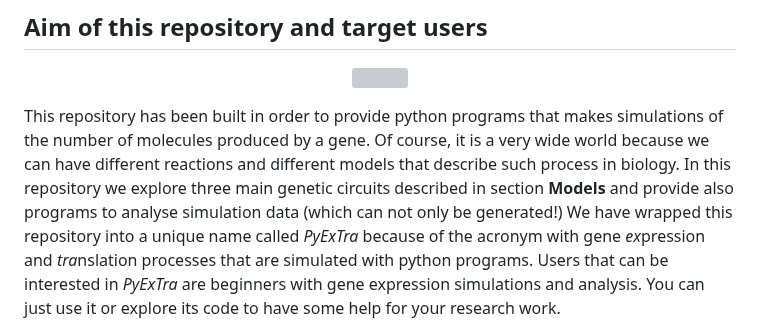
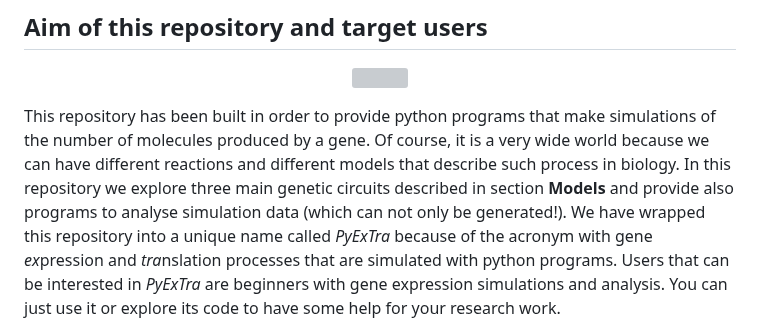
Before and after one commit to ManuelaCarriero/PyExTra, a Markdown page: README.md, the part around the change. Drawn GitHub-style; grey boxes are pictures that could not be loaded.

Commit message:
Modified introduction to PyExTra

```diff
--- a/README.md
+++ b/README.md
@@ -6,9 +6,9 @@
   >
 </p>
 
-This repository has been built in order to provide python programs that makes simulations of the number of molecules produced by a gene.
+This repository has been built in order to provide python programs that make simulations of the number of molecules produced by a gene.
 Of course, it is a very wide world because we can have different reactions and different models that describe such process in biology.
-In this repository we explore three main genetic circuits described in section **Models** and provide also programs to analyse simulation data (which can not only be generated!)
+In this repository we explore three main genetic circuits described in section **Models** and provide also programs to analyse simulation data (which can not only be generated!).
 We have wrapped this repository into a unique name called *PyExTra* because of the acronym with gene *ex*pression and *tra*nslation processes that are simulated with python programs.
 Users that can be interested in *PyExTra* are beginners with gene expression simulations and analysis. You can just use it or explore its code to have some help for your research work.
 
```
